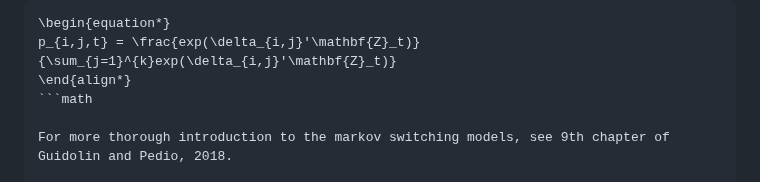
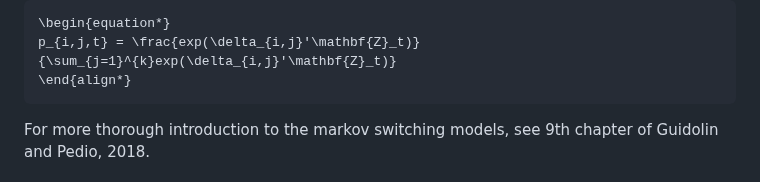
Before and after one commit to m-dadej/MarSwitching.jl, a Markdown page: README.md, the part around the change. GitHub-like rendering.

Commit message:
tvtp latex typo

````diff
--- a/README.md
+++ b/README.md
@@ -52,7 +52,7 @@ The package also provide time-varying transition probabilities (TVTP) (Filardo,
 \begin{equation*}
 p_{i,j,t} = \frac{exp(\delta_{i,j}'\mathbf{Z}_t)}{\sum_{j=1}^{k}exp(\delta_{i,j}'\mathbf{Z}_t)}
 \end{align*}
-```math
+```
 
 For more thorough introduction to the markov switching models, see 9th chapter of Guidolin and Pedio, 2018.
 
````
